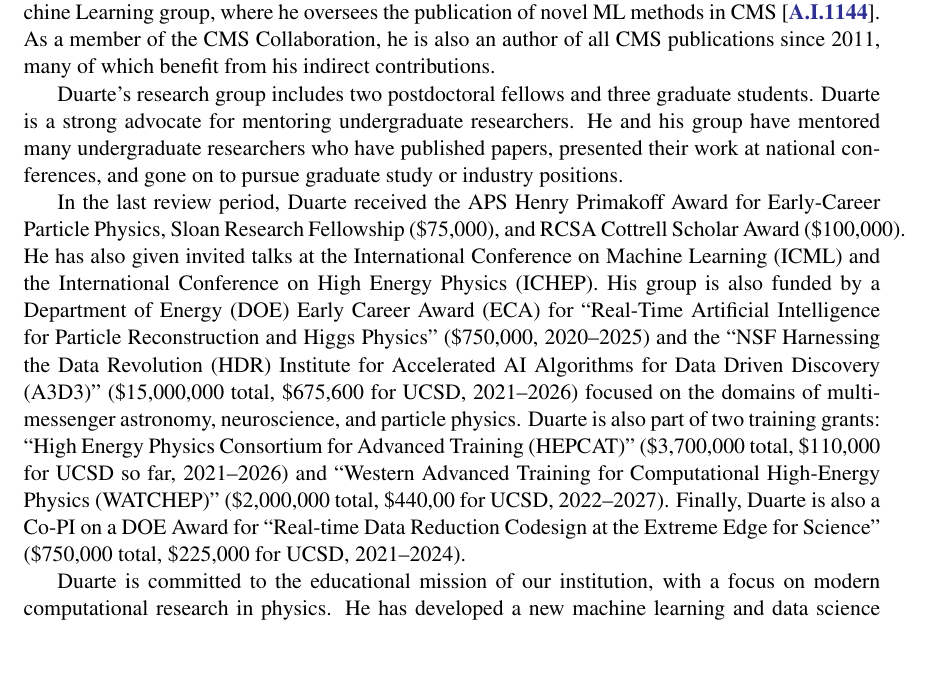
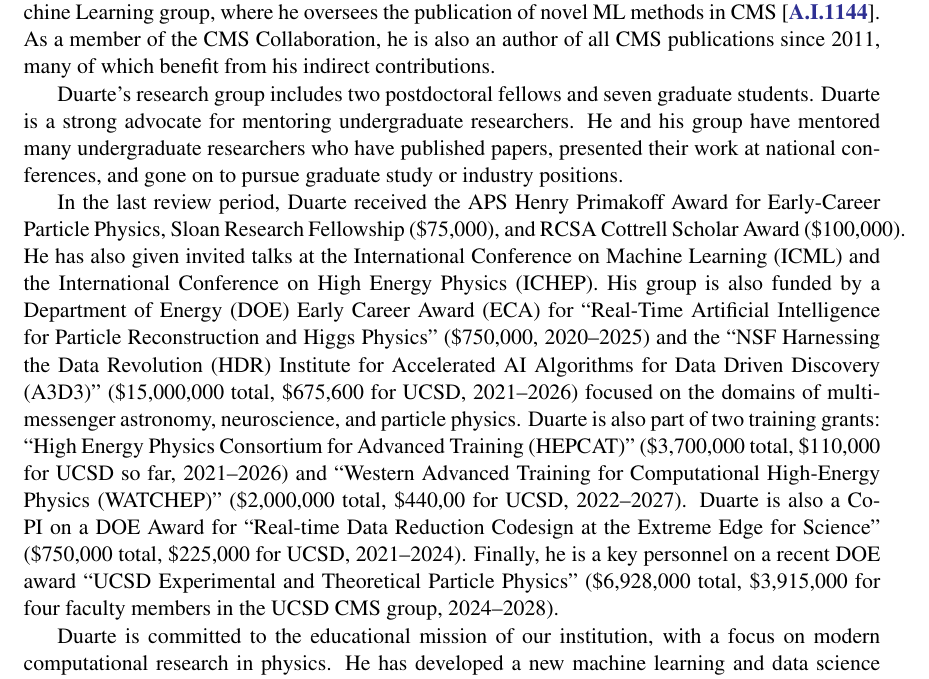
Before and after one commit to jmduarte/CV, a LaTeX document (VerbiageChair2024.tex): part of page 2 of 3, cut so that both start at the same text, the shorter picture padded with empty space. Compiled offline with pdfLaTeX; a LaTeX package or settings file that is missing is left out.

Commit message:
fix typos; add DOE award

```diff
--- a/VerbiageChair2024.tex
+++ b/VerbiageChair2024.tex
@@ -183,7 +183,7 @@ Duarte has made contributions to several other CMS searches for new physics invo
 Duarte serves as the co-convener of the Machine Learning group, where he oversees the publication of novel ML methods in CMS~[\mycite{CMS:2024twn}].
 As a member of the CMS Collaboration, he is also an author of all CMS publications since 2011, many of which benefit from his indirect contributions.
 
-Duarte's research group includes two postdoctoral fellows and three graduate students.
+Duarte's research group includes two postdoctoral fellows and seven graduate students.
 Duarte is a strong advocate for mentoring undergraduate researchers.
 He and his group have mentored many undergraduate researchers who have published papers, presented their work at national conferences, and gone on to pursue graduate study or industry positions.
 
@@ -191,7 +191,8 @@ In the last review period, Duarte received the APS Henry Primakoff Award for Ear
 He has also given invited talks at the International Conference on Machine Learning (ICML) and the International Conference on High Energy Physics (ICHEP).
 His group is also funded by a Department of Energy (DOE) Early Career Award (ECA) for ``Real-Time Artificial Intelligence for Particle Reconstruction and Higgs Physics'' (\$750,000, 2020--2025) and the ``NSF Harnessing the Data Revolution (HDR) Institute for Accelerated AI Algorithms for Data Driven Discovery (A3D3)'' (\$15,000,000 total, \$675,600 for UCSD, 2021--2026) focused on the domains of multimessenger astronomy, neuroscience, and particle physics.
 Duarte is also part of two training grants: ``High Energy Physics Consortium for Advanced Training (HEPCAT)'' (\$3,700,000 total, \$110,000 for UCSD so far, 2021--2026) and ``Western Advanced Training for Computational High-Energy Physics (WATCHEP)'' (\$2,000,000 total, \$440,00 for UCSD, 2022--2027).
-Finally, Duarte is also a Co-PI on a DOE Award for ``Real-time Data Reduction Codesign at the Extreme Edge for Science'' (\$750,000 total, \$225,000 for UCSD, 2021--2024).
+Duarte is also a Co-PI on a DOE Award for ``Real-time Data Reduction Codesign at the Extreme Edge for Science'' (\$750,000 total, \$225,000 for UCSD, 2021--2024).
+Finally, he is a key personnel on a recent DOE award ``UCSD Experimental and Theoretical Particle Physics'' (\$6,928,000 total, \$3,915,000 for four faculty members in the UCSD CMS group, 2024--2028).
 
 Duarte is committed to the educational mission of our institution, with a focus on modern computational research in physics.
 He has developed a new machine learning and data science course for graduate and undergraduate students in the Physics Department, that is extremely popular, and revamped two existing upper-division computational physics courses.
```
Also changed, not shown: PersonalStatement2024.tex (+2 -1 lines).
